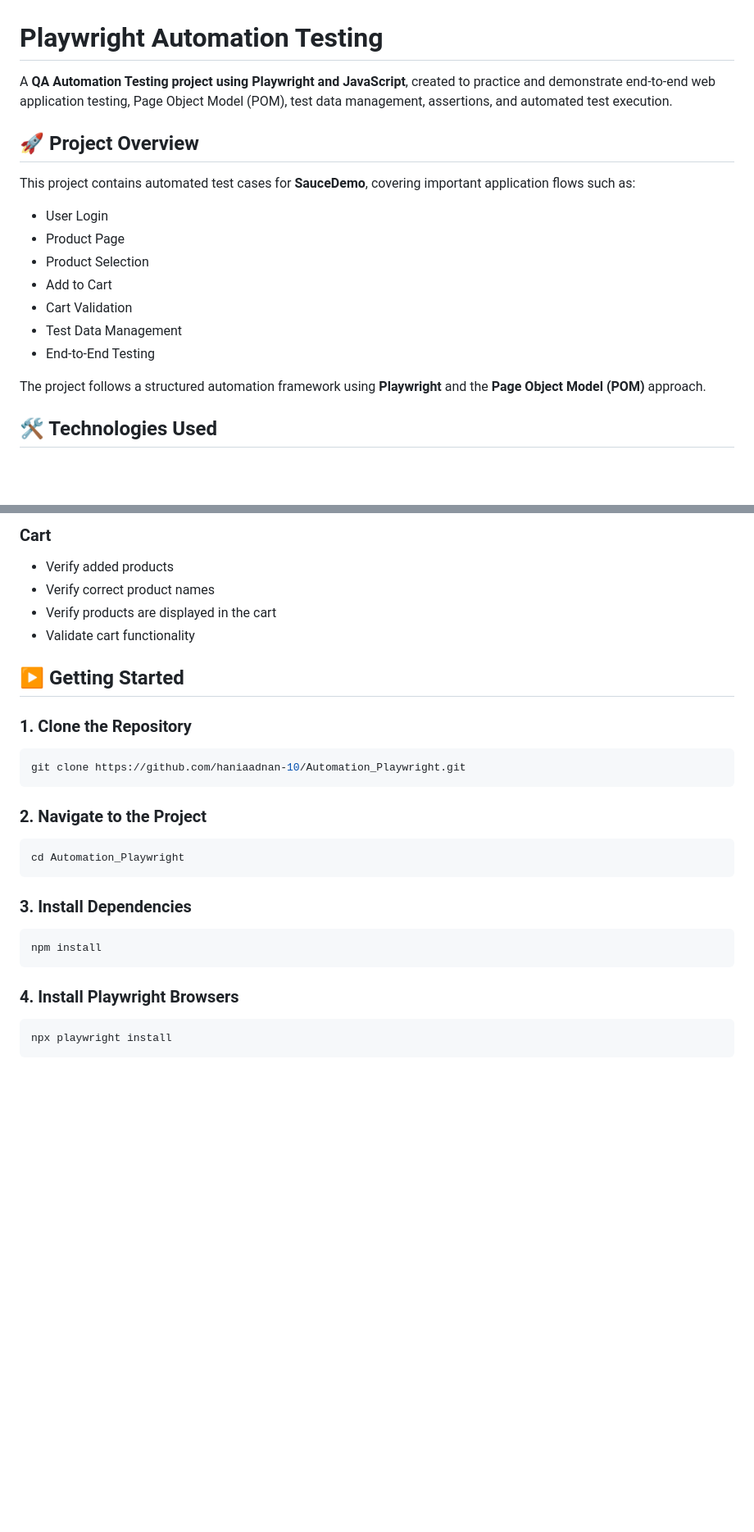
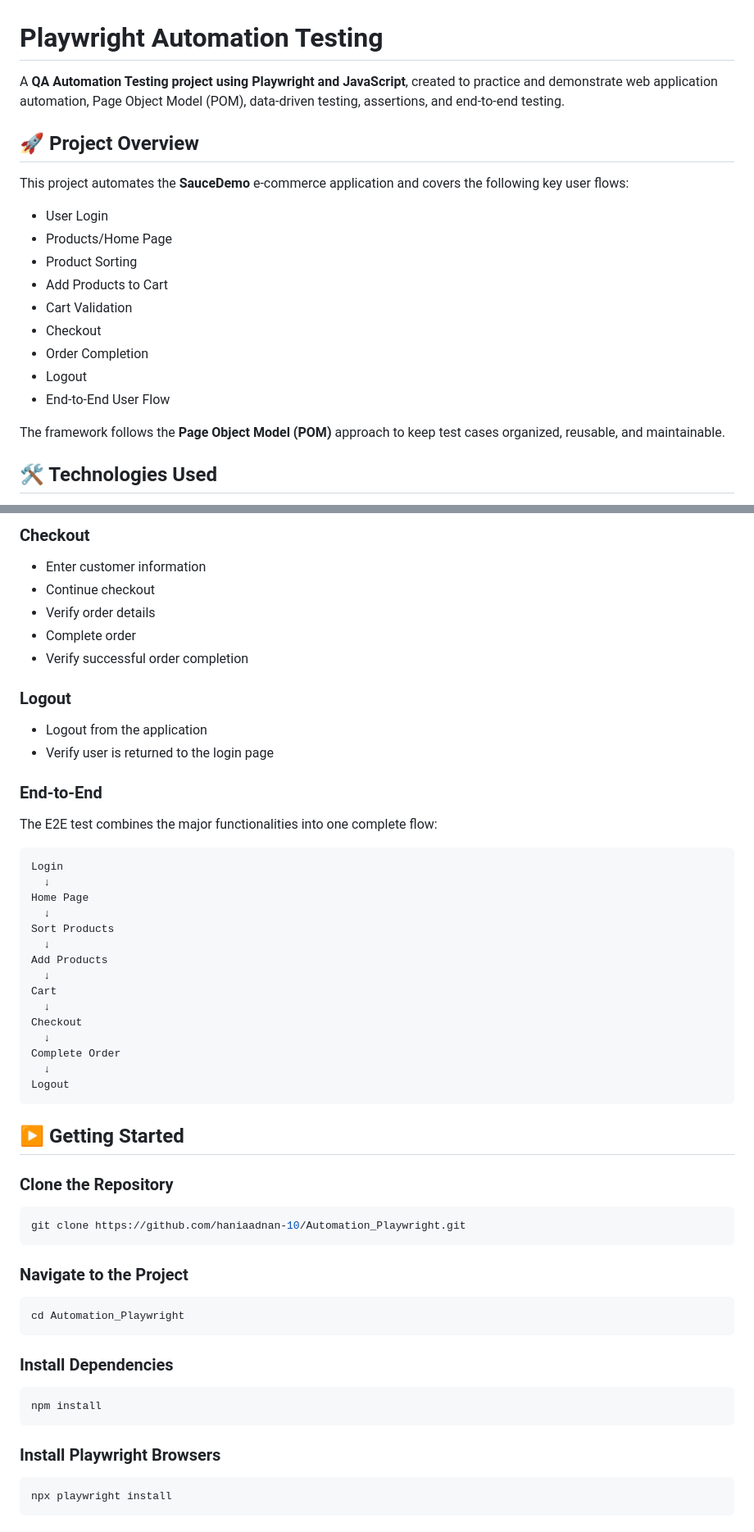
Before and after one commit to haniaadnan-10/Automation_Playwright, a Markdown page: README.md, 2 parts joined by grey strips. Shown at 82% size. Rendered like a GitHub page; blank space fills up the shorter version.

````diff
--- a/README.md
+++ b/README.md
@@ -1,20 +1,22 @@
 # Playwright Automation Testing
 
-A **QA Automation Testing project using Playwright and JavaScript**, created to practice and demonstrate end-to-end web application testing, Page Object Model (POM), test data management, assertions, and automated test execution.
+A **QA Automation Testing project using Playwright and JavaScript**, created to practice and demonstrate web application automation, Page Object Model (POM), data-driven testing, assertions, and end-to-end testing.
 
 ## 🚀 Project Overview
 
-This project contains automated test cases for **SauceDemo**, covering important application flows such as:
+This project automates the **SauceDemo** e-commerce application and covers the following key user flows:
 
 * User Login
-* Product Page
-* Product Selection
-* Add to Cart
+* Products/Home Page
+* Product Sorting
+* Add Products to Cart
 * Cart Validation
-* Test Data Management
-* End-to-End Testing
+* Checkout
+* Order Completion
+* Logout
+* End-to-End User Flow
 
-The project follows a structured automation framework using **Playwright** and the **Page Object Model (POM)** approach.
+The framework follows the **Page Object Model (POM)** approach to keep test cases organized, reusable, and maintainable.
 
 ## 🛠️ Technologies Used
 
@@ -90,32 +115,60 @@ Some of the scenarios covered in this project include:
 
-### Cart
+### Checkout
 
-* Verify added products
-* Verify correct product names
-* Verify products are displayed in the cart
-* Validate cart functionality
+* Enter customer information
+* Continue checkout
+* Verify order details
+* Complete order
+* Verify successful order completion
+
+### Logout
+
+* Logout from the application
+* Verify user is returned to the login page
+
+### End-to-End
+
+The E2E test combines the major functionalities into one complete flow:
+
+```text
+Login
+  ↓
+Home Page
+  ↓
+Sort Products
+  ↓
+Add Products
+  ↓
+Cart
+  ↓
+Checkout
+  ↓
+Complete Order
+  ↓
+Logout
+```
 
 ## ▶️ Getting Started
 
-### 1. Clone the Repository
+### Clone the Repository
 
 ```bash
 git clone https://github.com/haniaadnan-10/Automation_Playwright.git
 ```
 
-### 2. Navigate to the Project
+### Navigate to the Project
 
 ```bash
 cd Automation_Playwright
 ```
 
-### 3. Install Dependencies
+### Install Dependencies
 
 ```bash
 npm install
 ```
 
-### 4. Install Playwright Browsers
+### Install Playwright Browsers
 
 ```bash
 npx playwright install
````
Also changed, not shown: other parts of README.md (+70 -41 lines).
